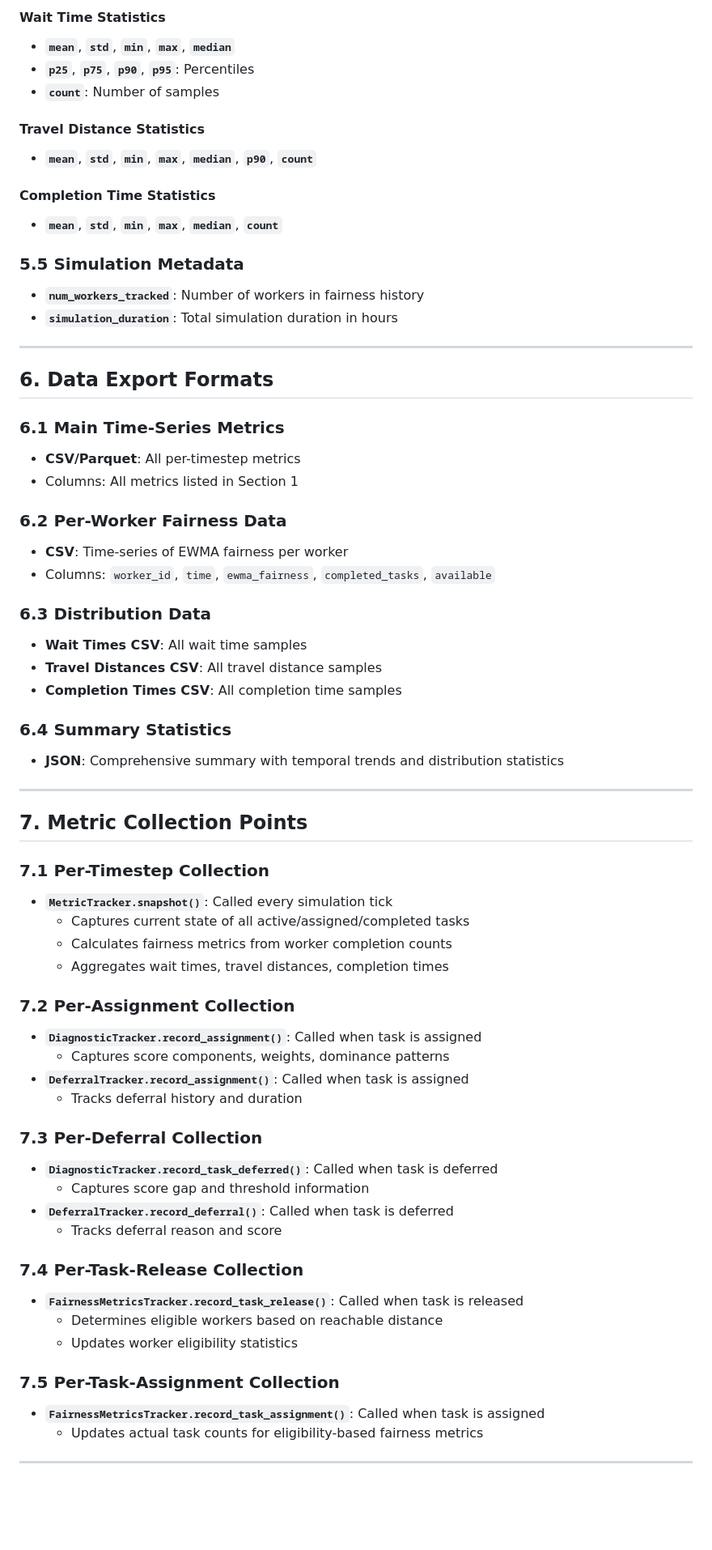
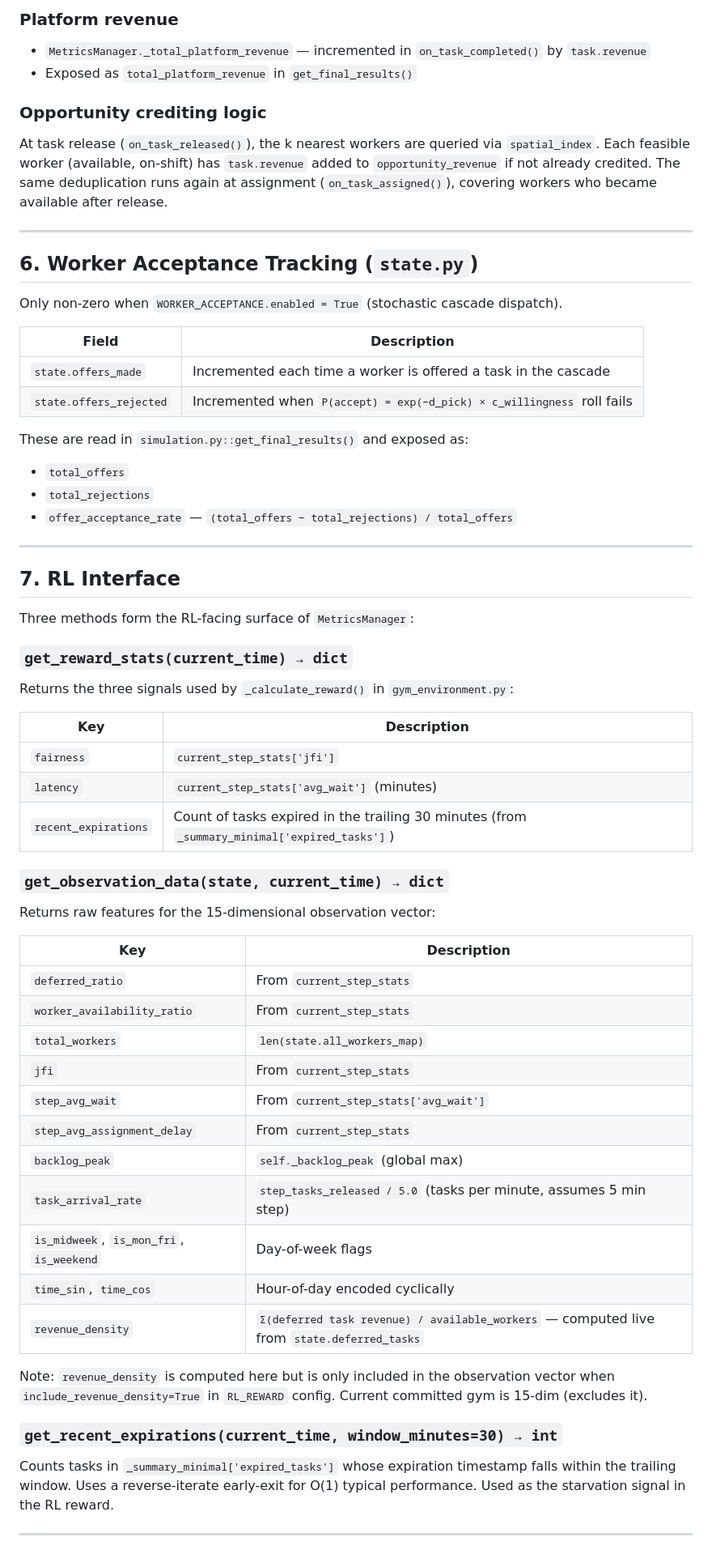
Before and after one commit to maxowbricker/sc_sim, a Markdown page: docs/reference/METRICS_OUTLINE.md, the part around one of its changes. Shown at 81% size. Rendered like a GitHub page; blank space fills up the shorter version.

Commit message:
metrics outline update

```diff
--- a/docs/reference/METRICS_OUTLINE.md
+++ b/docs/reference/METRICS_OUTLINE.md
@@ -291,69 +186,68 @@ For each component (fairness, starvation, utility):
 
-#### Wait Time Statistics
-- **`mean`**, **`std`**, **`min`**, **`max`**, **`median`**
-- **`p25`**, **`p75`**, **`p90`**, **`p95`**: Percentiles
-- **`count`**: Number of samples
+### Platform revenue
 
-#### Travel Distance Statistics
-- **`mean`**, **`std`**, **`min`**, **`max`**, **`median`**, **`p90`**, **`count`**
+- `MetricsManager._total_platform_revenue` — incremented in `on_task_completed()` by `task.revenue`
+- Exposed as `total_platform_revenue` in `get_final_results()`
 
-#### Completion Time Statistics
-- **`mean`**, **`std`**, **`min`**, **`max`**, **`median`**, **`count`**
+### Opportunity crediting logic
 
-### 5.5 Simulation Metadata
-- **`num_workers_tracked`**: Number of workers in fairness history
-- **`simulation_duration`**: Total simulation duration in hours
+At task release (`on_task_released()`), the k nearest workers are queried via `spatial_index`. Each feasible worker (available, on-shift) has `task.revenue` added to `opportunity_revenue` if not already credited. The same deduplication runs again at assignment (`on_task_assigned()`), covering workers who became available after release.
 
 ---
 
-## 6. Data Export Formats
+## 6. Worker Acceptance Tracking (`state.py`)
 
-### 6.1 Main Time-Series Metrics
-- **CSV/Parquet**: All per-timestep metrics
-- Columns: All metrics listed in Section 1
+Only non-zero when `WORKER_ACCEPTANCE.enabled = True` (stochastic cascade dispatch).
 
-### 6.2 Per-Worker Fairness Data
-- **CSV**: Time-series of EWMA fairness per worker
-- Columns: `worker_id`, `time`, `ewma_fairness`, `completed_tasks`, `available`
+| Field | Description |
+|-------|-------------|
+| `state.offers_made` | Incremented each time a worker is offered a task in the cascade |
+| `state.offers_rejected` | Incremented when `P(accept) = exp(−d_pick) × c_willingness` roll fails |
 
-### 6.3 Distribution Data
-- **Wait Times CSV**: All wait time samples
-- **Travel Distances CSV**: All travel distance samples
-- **Completion Times CSV**: All completion time samples
-
-### 6.4 Summary Statistics
-- **JSON**: Comprehensive summary with temporal trends and distribution statistics
+These are read in `simulation.py::get_final_results()` and exposed as:
+- `total_offers`
+- `total_rejections`
+- `offer_acceptance_rate` — `(total_offers − total_rejections) / total_offers`
 
 ---
 
-## 7. Metric Collection Points
+## 7. RL Interface
 
-### 7.1 Per-Timestep Collection
-- **`MetricTracker.snapshot()`**: Called every simulation tick
-  - Captures current state of all active/assigned/completed tasks
-  - Calculates fairness metrics from worker completion counts
-  - Aggregates wait times, travel distances, completion times
+Three methods form the RL-facing surface of `MetricsManager`:
 
-### 7.2 Per-Assignment Collection
-- **`DiagnosticTracker.record_assignment()`**: Called when task is assigned
-  - Captures score components, weights, dominance patterns
-- **`DeferralTracker.record_assignment()`**: Called when task is assigned
-  - Tracks deferral history and duration
+### `get_reward_stats(current_time) → dict`
 
-### 7.3 Per-Deferral Collection
-- **`DiagnosticTracker.record_task_deferred()`**: Called when task is deferred
-  - Captures score gap and threshold information
-- **`DeferralTracker.record_deferral()`**: Called when task is deferred
-  - Tracks deferral reason and score
+Returns the three signals used by `_calculate_reward()` in `gym_environment.py`:
 
-### 7.4 Per-Task-Release Collection
-- **`FairnessMetricsTracker.record_task_release()`**: Called when task is released
-  - Determines eligible workers based on reachable distance
-  - Updates worker eligibility statistics
+| Key | Description |
+|-----|-------------|
+| `fairness` | `current_step_stats['jfi']` |
+| `latency` | `current_step_stats['avg_wait']` (minutes) |
+| `recent_expirations` | Count of tasks expired in the trailing 30 minutes (from `_summary_minimal['expired_tasks']`) |
 
-### 7.5 Per-Task-Assignment Collection
-- **`FairnessMetricsTracker.record_task_assignment()`**: Called when task is assigned
-  - Updates actual task counts for eligibility-based fairness metrics
+### `get_observation_data(state, current_time) → dict`
+
+Returns raw features for the 15-dimensional observation vector:
+
+| Key | Description |
+|-----|-------------|
+| `deferred_ratio` | From `current_step_stats` |
+| `worker_availability_ratio` | From `current_step_stats` |
+| `total_workers` | `len(state.all_workers_map)` |
+| `jfi` | From `current_step_stats` |
+| `step_avg_wait` | From `current_step_stats['avg_wait']` |
+| `step_avg_assignment_delay` | From `current_step_stats` |
+| `backlog_peak` | `self._backlog_peak` (global max) |
+| `task_arrival_rate` | `step_tasks_released / 5.0` (tasks per minute, assumes 5 min step) |
+| `is_midweek`, `is_mon_fri`, `is_weekend` | Day-of-week flags |
+| `time_sin`, `time_cos` | Hour-of-day encoded cyclically |
+| `revenue_density` | `Σ(deferred task revenue) / available_workers` — computed live from `state.deferred_tasks` |
+
+Note: `revenue_density` is computed here but is only included in the observation vector when `include_revenue_density=True` in `RL_REWARD` config. Current committed gym is 15-dim (excludes it).
+
+### `get_recent_expirations(current_time, window_minutes=30) → int`
+
+Counts tasks in `_summary_minimal['expired_tasks']` whose expiration timestamp falls within the trailing window. Uses a reverse-iterate early-exit for O(1) typical performance. Used as the starvation signal in the RL reward.
 
 ---
 
```
Also changed, not shown: other parts of docs/reference/METRICS_OUTLINE.md (+256 -275 lines).
